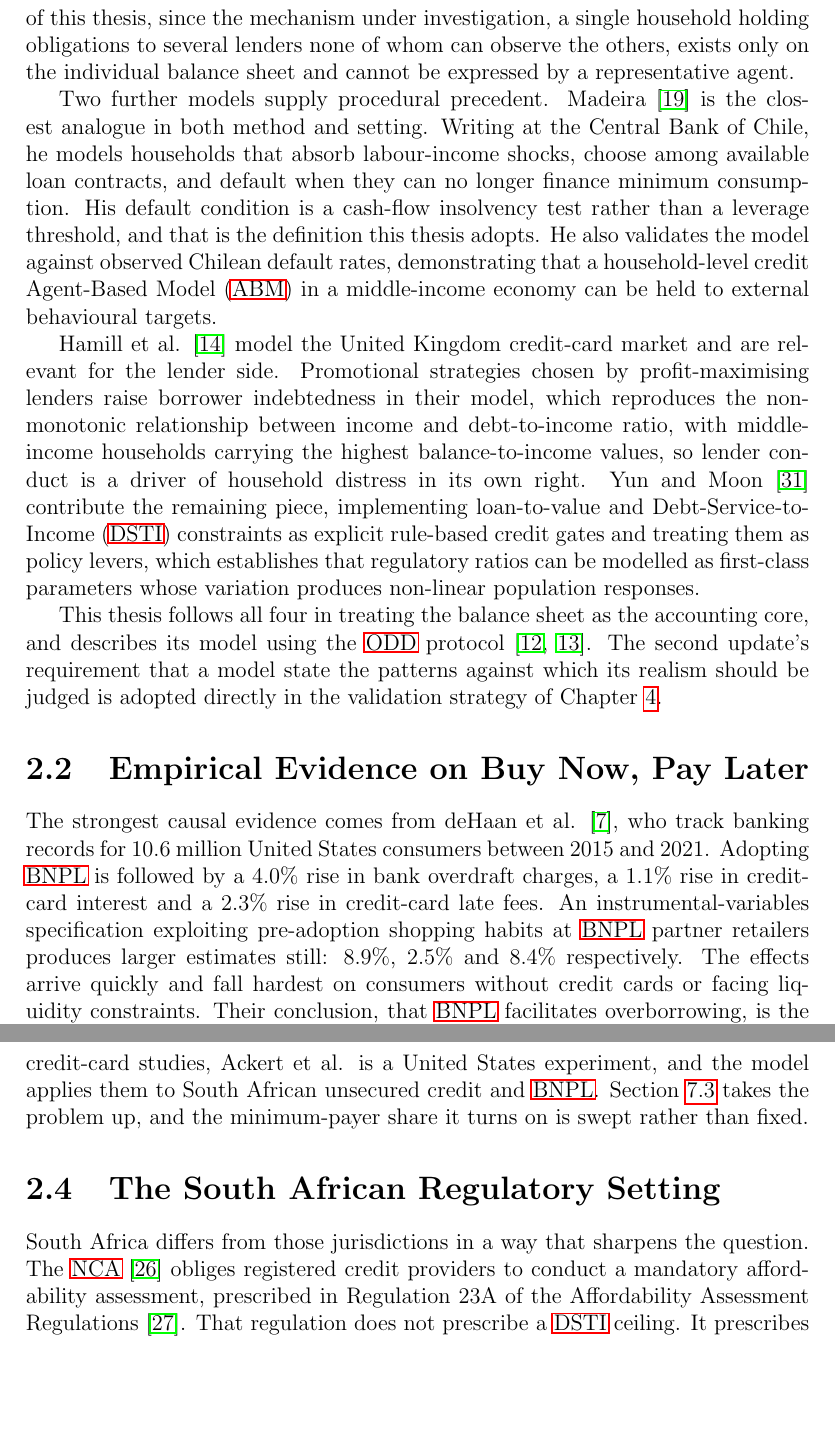
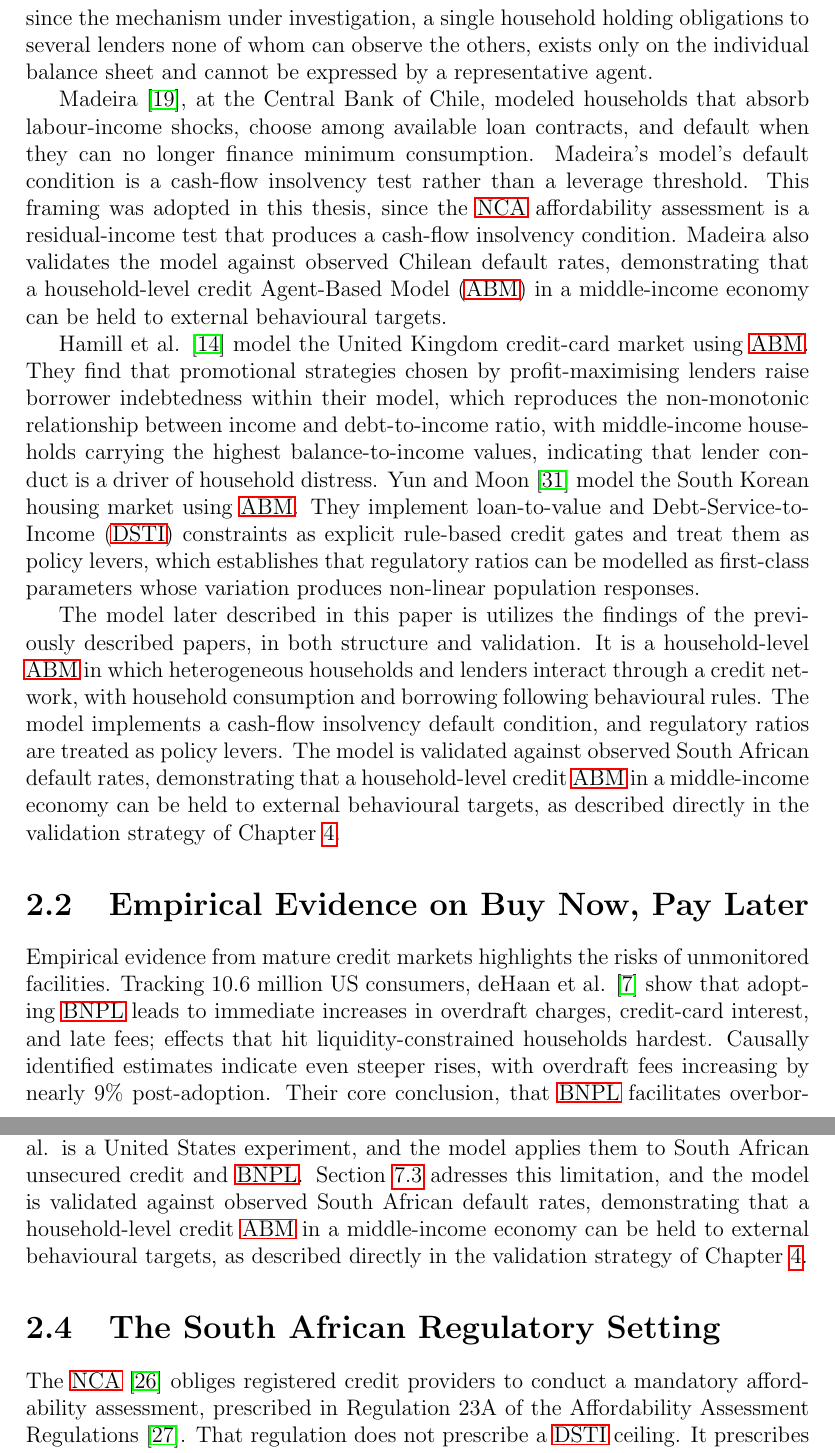
Before and after one commit to marclevin/bnpl-debt-dynamics, a LaTeX thesis (thesis/main.tex, which reads thesis/chapters/02_literature.tex): two parts of pages 14 and 16 of 52, joined at a grey line, cut so that both start at the same text, the shorter picture padded with empty space. Compiled offline with pdfLaTeX.

Commit message:
Some text cleaning

```diff
--- a/thesis/chapters/02_literature.tex
+++ b/thesis/chapters/02_literature.tex
@@ -30,38 +27,38 @@ fragility emerge from those local rules without being written into them. Both pa
-methodological premise of this thesis, since the mechanism under investigation, a single household
-holding obligations to several lenders none of whom can observe the others, exists only on the
-individual balance sheet and cannot be expressed by a representative agent.
+fragility emerge from those local rules without being explicitly written into the model.
+Both Cardaci and D'Orazio and Giulioni's findings provide the methodological premise of this thesis,
+since the mechanism under investigation, a single household holding obligations to several lenders none of whom can observe the others,
+exists only on the individual balance sheet and cannot be expressed by a representative agent.
 
-Two further models supply procedural precedent. Madeira \cite{madeira2018chile} is the closest
-analogue in both method and setting. Writing at the Central Bank of Chile, he models households
+Madeira \cite{madeira2018chile}, at the Central Bank of Chile, modeled households
 that absorb labour-income shocks, choose among available loan contracts, and default when they can
-no longer finance minimum consumption. His default condition is a cash-flow insolvency test rather
-than a leverage threshold, and that is the definition this thesis adopts. He also validates the
-model against observed Chilean default rates, demonstrating that a household-level credit \ac{ABM}
+no longer finance minimum consumption. Madeira's model's default condition is a cash-flow insolvency test rather
+than a leverage threshold. This framing was adopted in this thesis, since the \ac{NCA} affordability assessment
+is a residual-income test that produces a cash-flow insolvency condition.
+Madeira also validates the model against observed Chilean default rates, demonstrating that a household-level credit \ac{ABM}
 in a middle-income economy can be held to external behavioural targets.
 
-Hamill et al. \cite{hamill2023creditcard} model the United Kingdom credit-card market and are
-relevant for the lender side. Promotional strategies chosen by profit-maximising lenders raise
-borrower indebtedness in their model, which reproduces the non-monotonic relationship between
+Hamill et al. \cite{hamill2023creditcard} model the United Kingdom credit-card market using \ac{ABM}.
+They find that promotional strategies chosen by profit-maximising lenders raise
+borrower indebtedness within their model, which reproduces the non-monotonic relationship between
 income and debt-to-income ratio, with middle-income households carrying the highest
-balance-to-income values, so lender conduct is a driver of household distress in its own right. Yun
-and Moon \cite{yun2020housing} contribute the remaining piece, implementing loan-to-value and
-\ac{DSTI} constraints as explicit rule-based credit gates and treating them as policy levers, which
+balance-to-income values, indicating that lender conduct is a driver of household distress.
+Yun and Moon \cite{yun2020housing} model the South Korean housing market using \ac{ABM}.
+They implement loan-to-value and \ac{DSTI} constraints as explicit rule-based credit gates and treat them as policy levers, which
 establishes that regulatory ratios can be modelled as first-class parameters whose variation
 produces non-linear population responses.
 
-This thesis follows all four in treating the balance sheet as the accounting core, and describes
-its model using the \ac{ODD} protocol \cite{grimm2006odd, grimm2020odd}. The second update's
-requirement that a model state the patterns against which its realism should be judged is adopted
+The model later described in this paper is utilizes the findings of the previously described papers, in both structure and validation.
+It is a household-level \ac{ABM} in which heterogeneous households and lenders interact through a credit network, with household consumption and borrowing following behavioural rules.
+The model implements a cash-flow insolvency default condition, and regulatory ratios are treated as policy levers.
+The model is validated against observed South African default rates, demonstrating that a household-level credit \ac{ABM} in a middle-income economy can be held to external behavioural targets, as described
 directly in the validation strategy of Chapter~\ref{ch:design}.
 
 \section{Empirical Evidence on Buy Now, Pay Later}
 \label{sec:lit-bnpl}
 
-The strongest causal evidence comes from deHaan et al. \cite{dehaan2024bnpl}, who track banking
-records for 10.6 million United States consumers between 2015 and 2021. Adopting \ac{BNPL} is
-followed by a 4.0\% rise in bank overdraft charges, a 1.1\% rise in credit-card interest and a
-2.3\% rise in credit-card late fees. An instrumental-variables specification exploiting
-pre-adoption shopping habits at \ac{BNPL} partner retailers produces larger estimates still: 8.9\%,
-2.5\% and 8.4\% respectively. The effects arrive quickly and fall hardest on consumers without
-credit cards or facing liquidity constraints. Their conclusion, that \ac{BNPL} facilitates
-overborrowing, is the empirical claim this model is built to interrogate.
+Empirical evidence from mature credit markets highlights the risks of unmonitored facilities.
+Tracking 10.6 million US consumers, deHaan et al. \cite{dehaan2024bnpl} show that adopting \ac{BNPL}
+leads to immediate increases in overdraft charges, credit-card interest, and late fees; effects
+that hit liquidity-constrained households hardest.
+Causally identified estimates indicate even steeper rises, with overdraft fees increasing by nearly 9\% post-adoption.
+Their core conclusion, that \ac{BNPL} facilitates overborrowing among vulnerable consumers, provides
@@ -104,20 +100,14 @@ borrowers pay the salient amount instead of the amount that retires the debt, an
 persist and compound as a result. Together these results describe a consumer agent that borrows on
 shortfall, repays by salience, and varies across the population in how strongly it does both.
 
-The transfer these papers require is not innocuous. All three are United States credit-card
-studies, Ackert et al. is a United States experiment, and the model applies them to South African
-unsecured credit and \ac{BNPL}. Section~\ref{sec:lim-transfer} takes the problem up, and the
-minimum-payer share it turns on is swept rather than fixed.
-
-% TODO (external validity): still no developing-market behavioural source located. Either find
-% one or the defence in Section~\ref{sec:lim-transfer} has to carry the whole weight.
-% Raise with supervisor. [DEFECTS.md B7]
+All three referenced papers are United States credit-card studies, Ackert et al. is a United States experiment, and the model applies them to South African
+unsecured credit and \ac{BNPL}. Section~\ref{sec:lim-transfer} adresses this limitation, and the model is validated against observed South African default rates, demonstrating that a household-level credit \ac{ABM} in a middle-income economy can be held to external behavioural targets, as described
+directly in the validation strategy of Chapter~\ref{ch:design}.
 
 \section{The South African Regulatory Setting}
 \label{sec:lit-regulatory}
 
-South Africa differs from those jurisdictions in a way that sharpens the question. The \ac{NCA}
-\cite{sa_nca_2005} obliges registered credit providers to conduct a mandatory affordability
+The \ac{NCA} \cite{sa_nca_2005} obliges registered credit providers to conduct a mandatory affordability
 assessment, prescribed in Regulation 23A of the Affordability Assessment Regulations
 \cite{sa_ncr_affordability_2015}. That regulation does not prescribe a \ac{DSTI} ceiling. It
 prescribes a residual-income test built on a table of minimum necessary monthly living expenses by
```
Also changed, not shown: thesis/chapters/01_introduction.tex (+13 -30 lines), thesis/chapters/appendix_b_specification.tex (+1 -1 lines), thesis/main.bib (+1 -1 lines), thesis/chapters/02_literature.tex (58 more changed lines).
